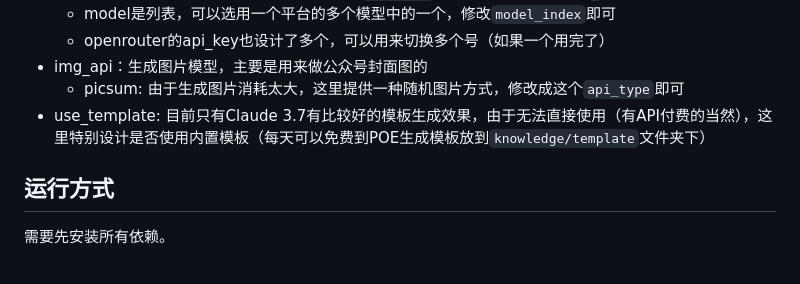
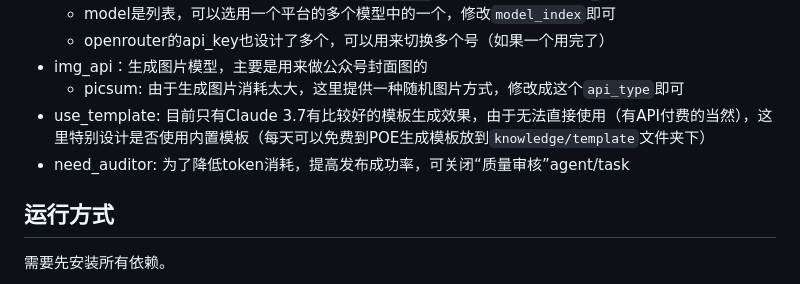
Before and after one commit to zo0043/ai_auto_wxgzh, a Markdown page: README.md, the part around the change. Drawn GitHub-style.

Commit message:
更新说明

```diff
--- a/README.md
+++ b/README.md
@@ -23,6 +23,7 @@
 - img_api：生成图片模型，主要是用来做公众号封面图的
     - picsum: 由于生成图片消耗太大，这里提供一种随机图片方式，修改成这个`api_type`即可
 - use_template: 目前只有Claude 3.7有比较好的模板生成效果，由于无法直接使用（有API付费的当然），这里特别设计是否使用内置模板（每天可以免费到POE生成模板放到`knowledge/template`文件夹下）
+- need_auditor: 为了降低token消耗，提高发布成功率，可关闭“质量审核”agent/task
 
 ## 运行方式
 
```
